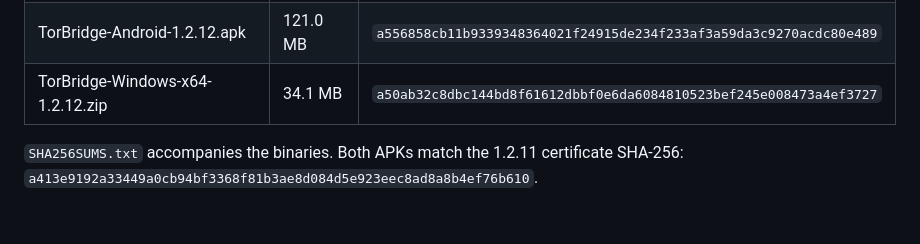
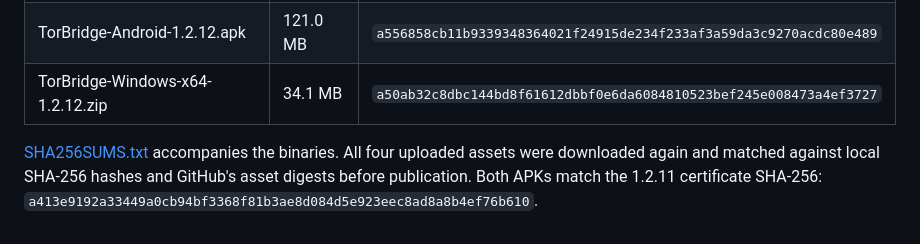
Before and after one commit to QuintonD/torbridge, a Markdown page: docs/releases/v1.2.12.md, the part around one of its changes. GitHub-like rendering.

```diff
--- a/docs/releases/v1.2.12.md
+++ b/docs/releases/v1.2.12.md
@@ -64,5 +64,8 @@ for confirmed bugs, queue behavior, and remaining uncertainty.
 | TorBridge-Android-1.2.12.apk | 121.0 MB | `a556858cb11b9339348364021f24915de234f233af3a59da3c9270acdc80e489` |
 | TorBridge-Windows-x64-1.2.12.zip | 34.1 MB | `a50ab32c8dbc144bd8f61612dbbf0e6da6084810523bef245e008473a4ef3727` |
 
-`SHA256SUMS.txt` accompanies the binaries. Both APKs match the 1.2.11 certificate
+[SHA256SUMS.txt](https://github.com/QuintonD/torbridge/releases/download/v1.2.12/SHA256SUMS.txt)
+accompanies the binaries. All four uploaded assets were downloaded again and
+matched against local SHA-256 hashes and GitHub's asset digests before publication.
+Both APKs match the 1.2.11 certificate
 SHA-256: `a413e9192a33449a0cb94bf3368f81b3ae8d084d5e923eec8ad8a8b4ef76b610`.
```
Also changed, not shown: other parts of docs/releases/v1.2.12.md (+3 -3 lines), README.md (+17 -13 lines).
